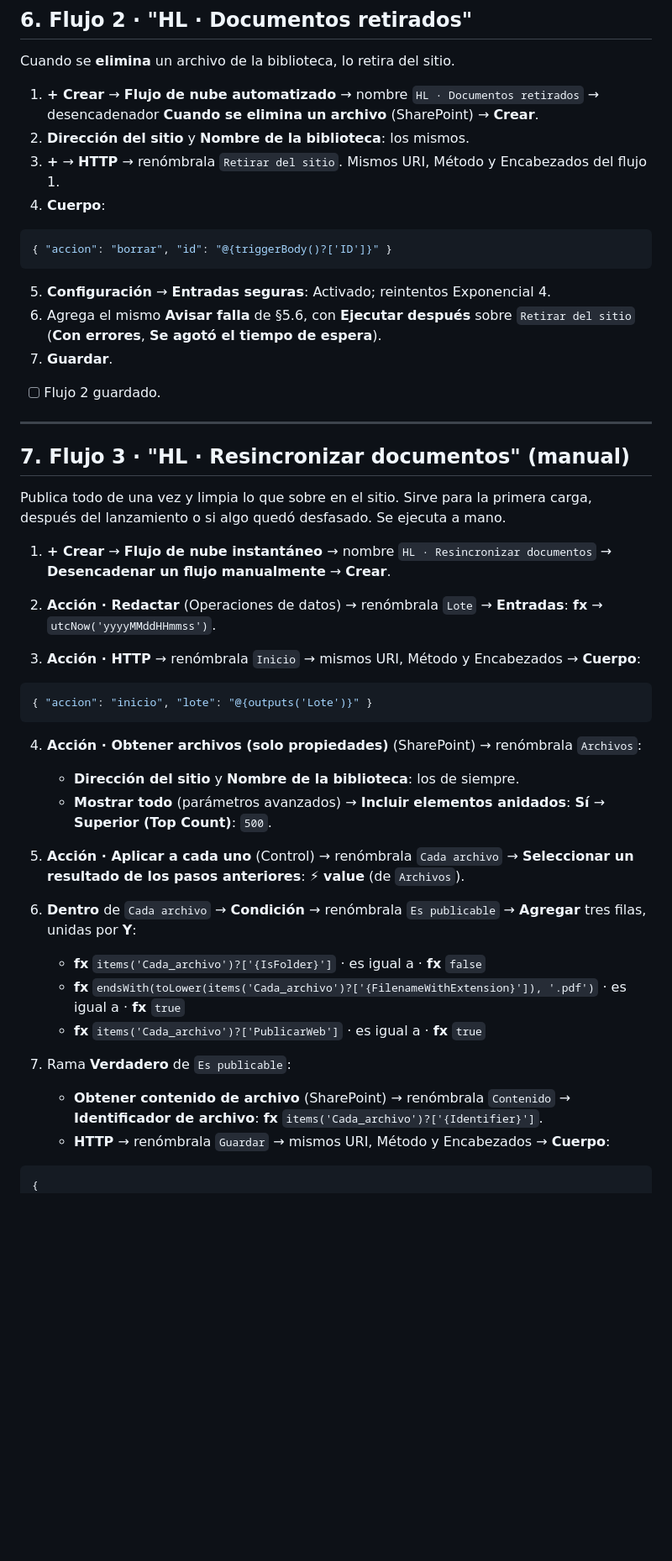
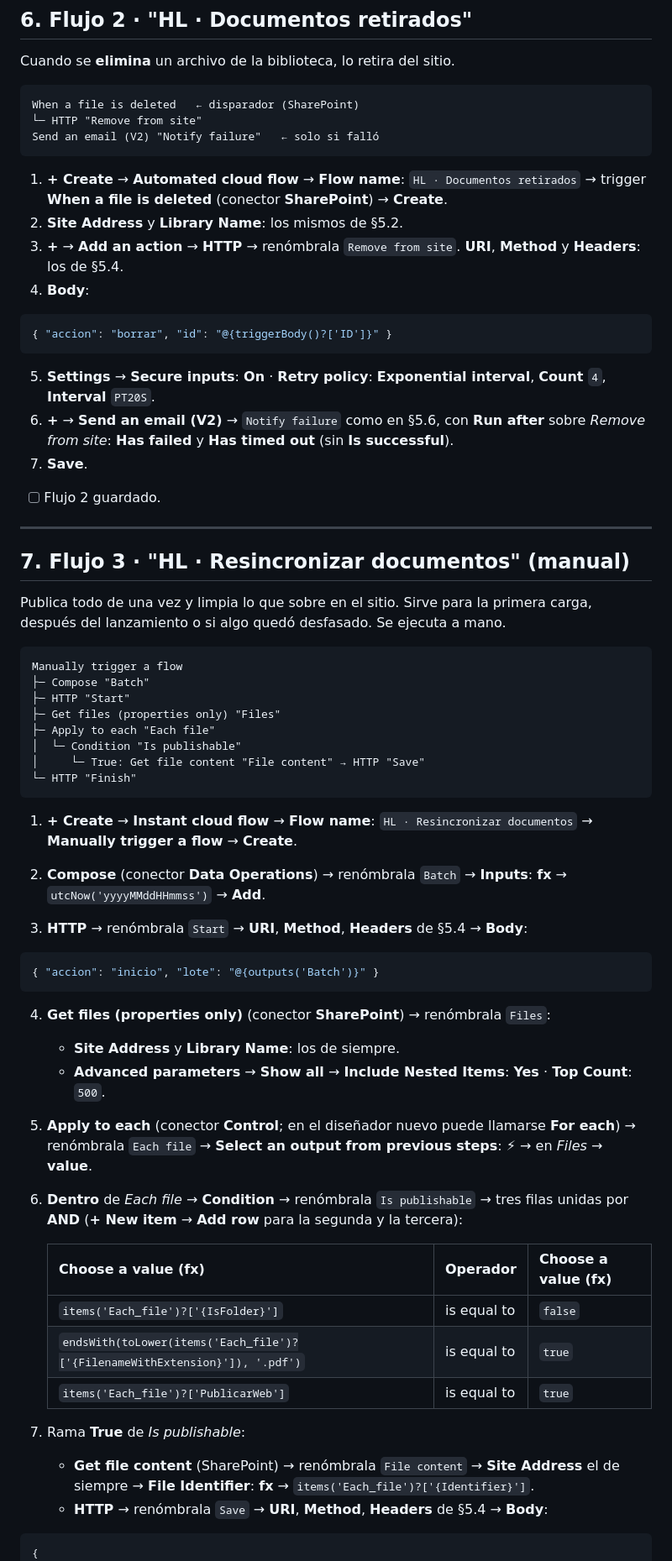
Before and after one commit to HLIngenieros/WebHL, a Markdown page: docs/guia-agente.md, the part around one of its changes. Shown at 84% size. Rendered like a GitHub page; blank space fills up the shorter version.

````diff
--- a/docs/guia-agente.md
+++ b/docs/guia-agente.md
@@ -385,16 +414,22 @@ Pestaña **Configuración** del desencadenador:
 
 Cuando se **elimina** un archivo de la biblioteca, lo retira del sitio.
 
-1. **+ Crear** → **Flujo de nube automatizado** → nombre `HL · Documentos retirados` → desencadenador **Cuando se elimina un archivo** (SharePoint) → **Crear**.
-2. **Dirección del sitio** y **Nombre de la biblioteca**: los mismos.
-3. **+** → **HTTP** → renómbrala `Retirar del sitio`. Mismos URI, Método y Encabezados del flujo 1.
-4. **Cuerpo**:
+```
+When a file is deleted   ← disparador (SharePoint)
+└─ HTTP "Remove from site"
+Send an email (V2) "Notify failure"   ← solo si falló
+```
+
+1. **+ Create** → **Automated cloud flow** → **Flow name**: `HL · Documentos retirados` → trigger **When a file is deleted** (conector **SharePoint**) → **Create**.
+2. **Site Address** y **Library Name**: los mismos de §5.2.
+3. **+** → **Add an action** → **HTTP** → renómbrala `Remove from site`. **URI**, **Method** y **Headers**: los de §5.4.
+4. **Body**:
 ```json
 { "accion": "borrar", "id": "@{triggerBody()?['ID']}" }
 ```
-5. **Configuración** → **Entradas seguras**: Activado; reintentos Exponencial 4.
-6. Agrega el mismo **Avisar falla** de §5.6, con **Ejecutar después** sobre `Retirar del sitio` (**Con errores**, **Se agotó el tiempo de espera**).
-7. **Guardar**.
+5. **Settings** → **Secure inputs**: **On** · **Retry policy**: **Exponential interval**, **Count** `4`, **Interval** `PT20S`.
+6. **+** → **Send an email (V2)** → `Notify failure` como en §5.6, con **Run after** sobre *Remove from site*: **Has failed** y **Has timed out** (sin **Is successful**).
+7. **Save**.
 
 - [ ] Flujo 2 guardado.
 
@@ -405,29 +440,45 @@ Cuando se **elimina** un archivo de la biblioteca, lo retira del sitio.
 Publica todo de una vez y limpia lo que sobre en el sitio. Sirve para la primera carga, después del lanzamiento
 o si algo quedó desfasado. Se ejecuta a mano.
 
-1. **+ Crear** → **Flujo de nube instantáneo** → nombre `HL · Resincronizar documentos` → **Desencadenar un flujo manualmente** → **Crear**.
-
-2. **Acción · Redactar** (Operaciones de datos) → renómbrala `Lote` → **Entradas**: **fx** → `utcNow('yyyyMMddHHmmss')`.
-
-3. **Acción · HTTP** → renómbrala `Inicio` → mismos URI, Método y Encabezados → **Cuerpo**:
-```json
-{ "accion": "inicio", "lote": "@{outputs('Lote')}" }
+```
+Manually trigger a flow
+├─ Compose "Batch"
+├─ HTTP "Start"
+├─ Get files (properties only) "Files"
+├─ Apply to each "Each file"
+│  └─ Condition "Is publishable"
+│     └─ True: Get file content "File content" → HTTP "Save"
+└─ HTTP "Finish"
 ```
 
-4. **Acción · Obtener archivos (solo propiedades)** (SharePoint) → renómbrala `Archivos`:
-   - **Dirección del sitio** y **Nombre de la biblioteca**: los de siempre.
-   - **Mostrar todo** (parámetros avanzados) → **Incluir elementos anidados**: **Sí** → **Superior (Top Count)**: `500`.
+1. **+ Create** → **Instant cloud flow** → **Flow name**: `HL · Resincronizar documentos` → **Manually trigger a flow** → **Create**.
 
-5. **Acción · Aplicar a cada uno** (Control) → renómbrala `Cada archivo` → **Seleccionar un resultado de los pasos anteriores**: ⚡ **value** (de `Archivos`).
+2. **Compose** (conector **Data Operations**) → renómbrala `Batch` → **Inputs**: **fx** → `utcNow('yyyyMMddHHmmss')` → **Add**.
 
-6. **Dentro** de `Cada archivo` → **Condición** → renómbrala `Es publicable` → **Agregar** tres filas, unidas por **Y**:
-   - **fx** `items('Cada_archivo')?['{IsFolder}']` · es igual a · **fx** `false`
-   - **fx** `endsWith(toLower(items('Cada_archivo')?['{FilenameWithExtension}']), '.pdf')` · es igual a · **fx** `true`
-   - **fx** `items('Cada_archivo')?['PublicarWeb']` · es igual a · **fx** `true`
+3. **HTTP** → renómbrala `Start` → **URI**, **Method**, **Headers** de §5.4 → **Body**:
+```json
+{ "accion": "inicio", "lote": "@{outputs('Batch')}" }
+```
 
-7. Rama **Verdadero** de `Es publicable`:
-   - **Obtener contenido de archivo** (SharePoint) → renómbrala `Contenido` → **Identificador de archivo**: **fx** `items('Cada_archivo')?['{Identifier}']`.
-   - **HTTP** → renómbrala `Guardar` → mismos URI, Método y Encabezados → **Cuerpo**:
+4. **Get files (properties only)** (conector **SharePoint**) → renómbrala `Files`:
+   - **Site Address** y **Library Name**: los de siempre.
+   - **Advanced parameters** → **Show all** → **Include Nested Items**: **Yes** · **Top Count**: `500`.
+
+5. **Apply to each** (conector **Control**; en el diseñador nuevo puede llamarse **For each**) → renómbrala `Each file` →
+   **Select an output from previous steps**: ⚡ → en *Files* → **value**.
+
+6. **Dentro** de *Each file* → **Condition** → renómbrala `Is publishable` → tres filas unidas por **AND**
+   (**+ New item** → **Add row** para la segunda y la tercera):
+
+   | Choose a value (fx) | Operador | Choose a value (fx) |
+   |---|---|---|
+   | `items('Each_file')?['{IsFolder}']` | is equal to | `false` |
+   | `endsWith(toLower(items('Each_file')?['{FilenameWithExtension}']), '.pdf')` | is equal to | `true` |
+   | `items('Each_file')?['PublicarWeb']` | is equal to | `true` |
+
+7. Rama **True** de *Is publishable*:
+   - **Get file content** (SharePoint) → renómbrala `File content` → **Site Address** el de siempre → **File Identifier**: **fx** → `items('Each_file')?['{Identifier}']`.
+   - **HTTP** → renómbrala `Save` → **URI**, **Method**, **Headers** de §5.4 → **Body**:
 ```json
 {
   "accion": "guardar",
````
Also changed, not shown: other parts of docs/guia-agente.md (+177 -138 lines).
